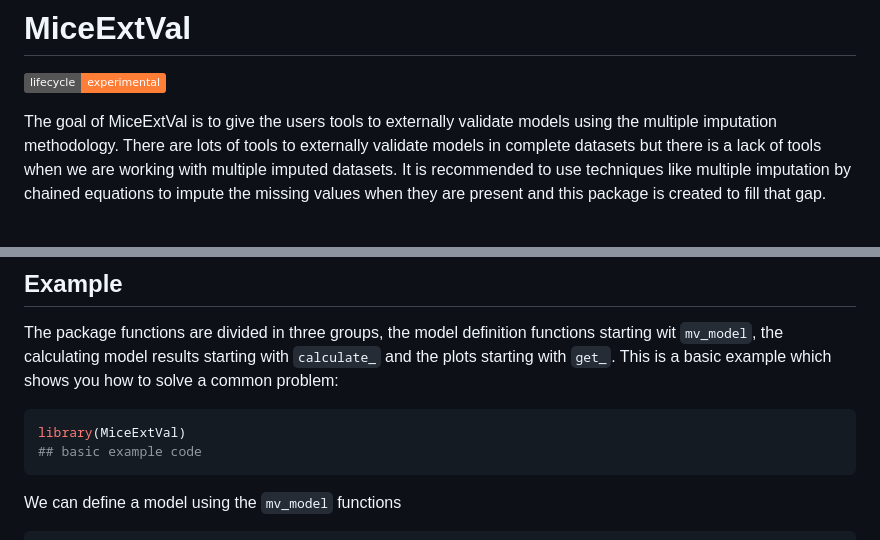
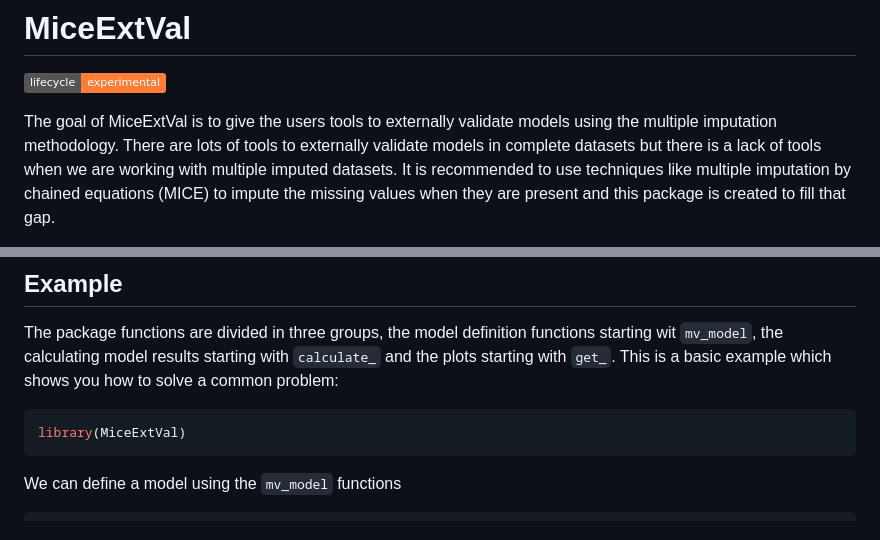
Before and after one commit to metodologianavarrabiomed/mice-ext-val, a Markdown page: README.md, 2 parts joined by grey strips. Drawn GitHub-style; badges without logos.

````diff
--- a/README.md
+++ b/README.md
@@ -5,5 +5,5 @@
 [![Lifecycle: experimental](https://img.shields.io/badge/lifecycle-experimental-orange.svg)](https://lifecycle.r-lib.org/articles/stages.html#experimental)
 <!-- badges: end -->
 
-The goal of MiceExtVal is to give the users tools to externally validate models using the multiple imputation methodology. There are lots of tools to externally validate models in complete datasets but there is a lack of tools when we are working with multiple imputed datasets. It is recommended to use techniques like multiple imputation by chained equations to impute the missing values when they are present and this package is created to fill that gap.
+The goal of MiceExtVal is to give the users tools to externally validate models using the multiple imputation methodology. There are lots of tools to externally validate models in complete datasets but there is a lack of tools when we are working with multiple imputed datasets. It is recommended to use techniques like multiple imputation by chained equations (MICE) to impute the missing values when they are present and this package is created to fill that gap.
 
@@ -23,7 +36,6 @@ The package functions are divided in three groups, the model definition function
 
 ``` r
 library(MiceExtVal)
-## basic example code
 ```
 
 We can define a model using the `mv_model` functions
````
Also changed, not shown: other parts of README.md (+14 -1 lines).
